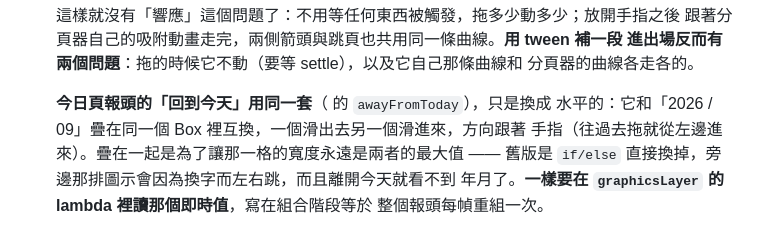
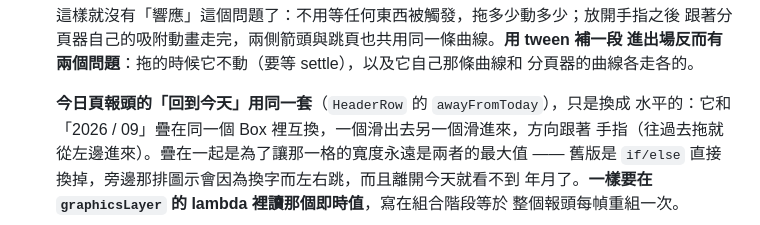
Before and after one commit to rowing195/NutriLog, a Markdown page: CLAUDE.md, the part around the change. Drawn GitHub-style.

Commit message:
CLAUDE.md 補回被 shell 吃掉的 HeaderRow
Co-Authored-By: Claude Opus 5 <noreply@anthropic.com>

```diff
--- a/CLAUDE.md
+++ b/CLAUDE.md
@@ -609,7 +609,7 @@ true / false；數字鍵盤看「正在填：<欄位>」那行在不在，並且
   進出場反而有兩個問題**：拖的時候它不動（要等 settle），以及它自己那條曲線和
   分頁器的曲線各走各的。
 
-  **今日頁報頭的「回到今天」用同一套**（ 的 `awayFromToday`），只是換成
+  **今日頁報頭的「回到今天」用同一套**（`HeaderRow` 的 `awayFromToday`），只是換成
   水平的：它和「2026 / 09」疊在同一個 Box 裡互換，一個滑出去另一個滑進來，方向跟著
   手指（往過去拖就從左邊進來）。疊在一起是為了讓那一格的寬度永遠是兩者的最大值 ——
   舊版是 `if/else` 直接換掉，旁邊那排圖示會因為換字而左右跳，而且離開今天就看不到
```
